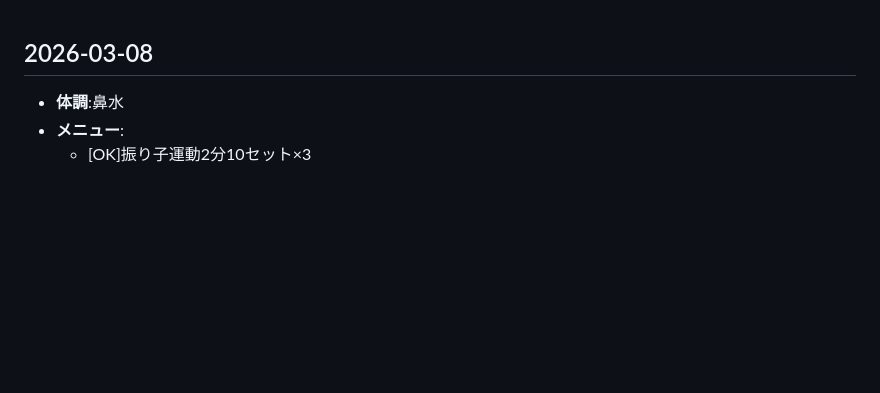
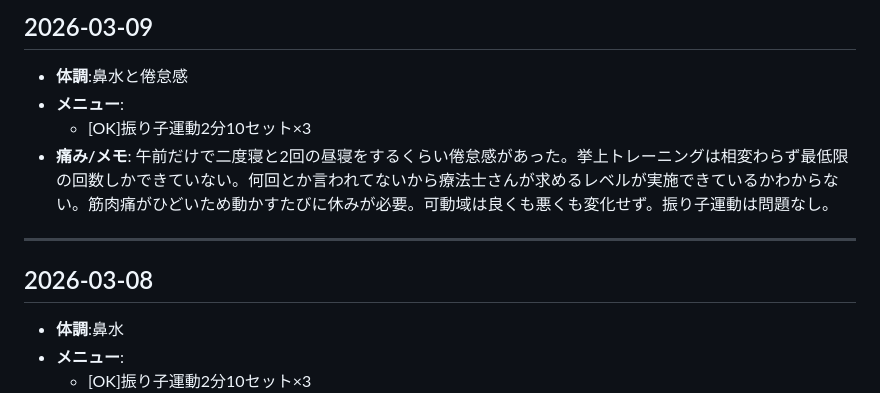
Before and after one commit to mi701/left-arm-rehab, a Markdown page: rehabilitation.md, the part around the change. Drawn GitHub-style; blank space fills up the shorter version.

Commit message:
3/9のログを追加

```diff
--- a/rehabilitation.md
+++ b/rehabilitation.md
@@ -1,3 +1,13 @@
+## 2026-03-09
+
+- **体調**:鼻水と倦怠感
+- **メニュー**:
+  - [OK]振り子運動2分10セット×3
+- **痛み/メモ**:
+  午前だけで二度寝と2回の昼寝をするくらい倦怠感があった。挙上トレーニングは相変わらず最低限の回数しかできていない。何回とか言われてないから療法士さんが求めるレベルが実施できているかわからない。筋肉痛がひどいため動かすたびに休みが必要。可動域は良くも悪くも変化せず。振り子運動は問題なし。
+
+---
+
 ## 2026-03-08
 
 - **体調**:鼻水
```
